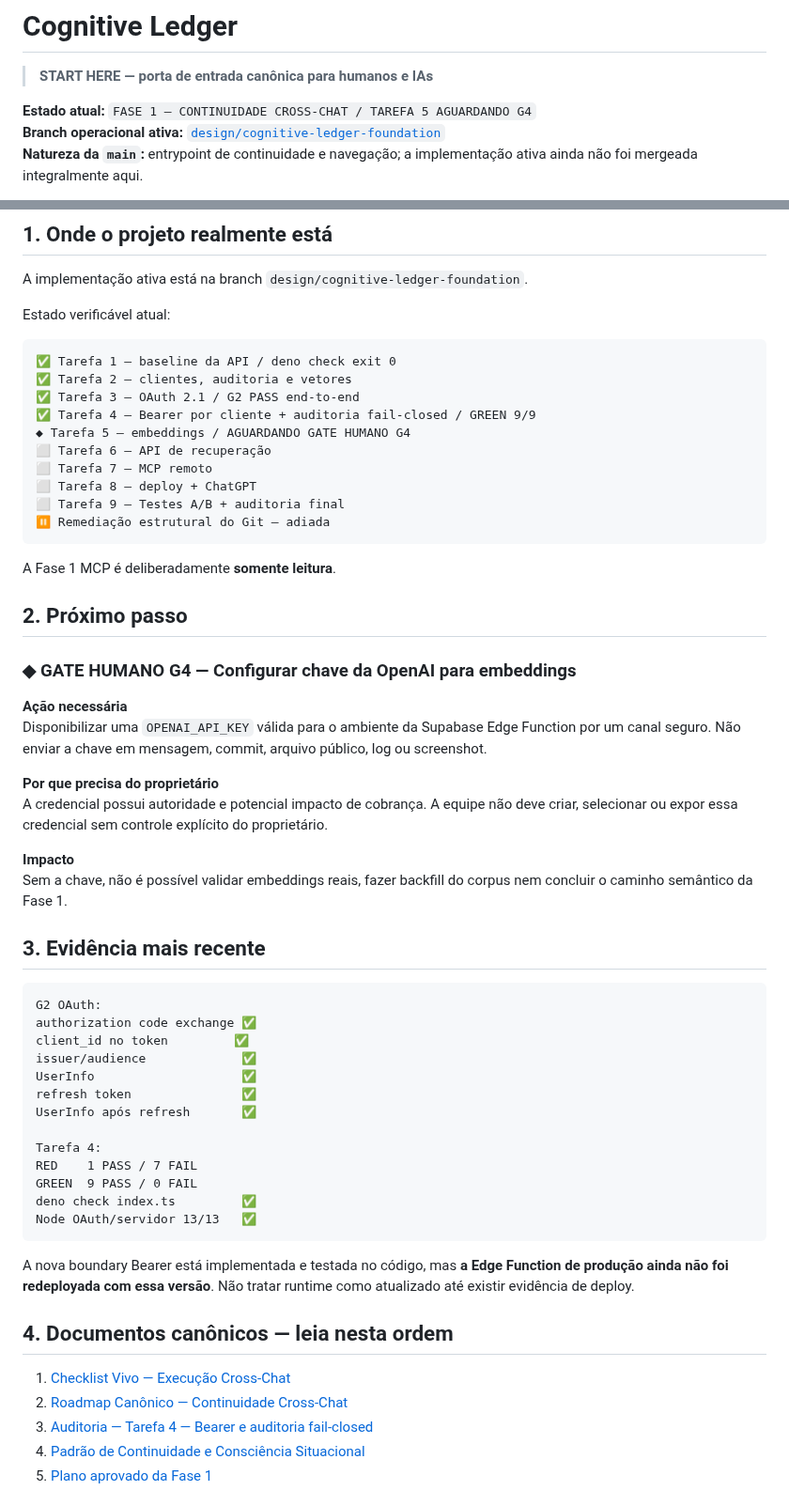
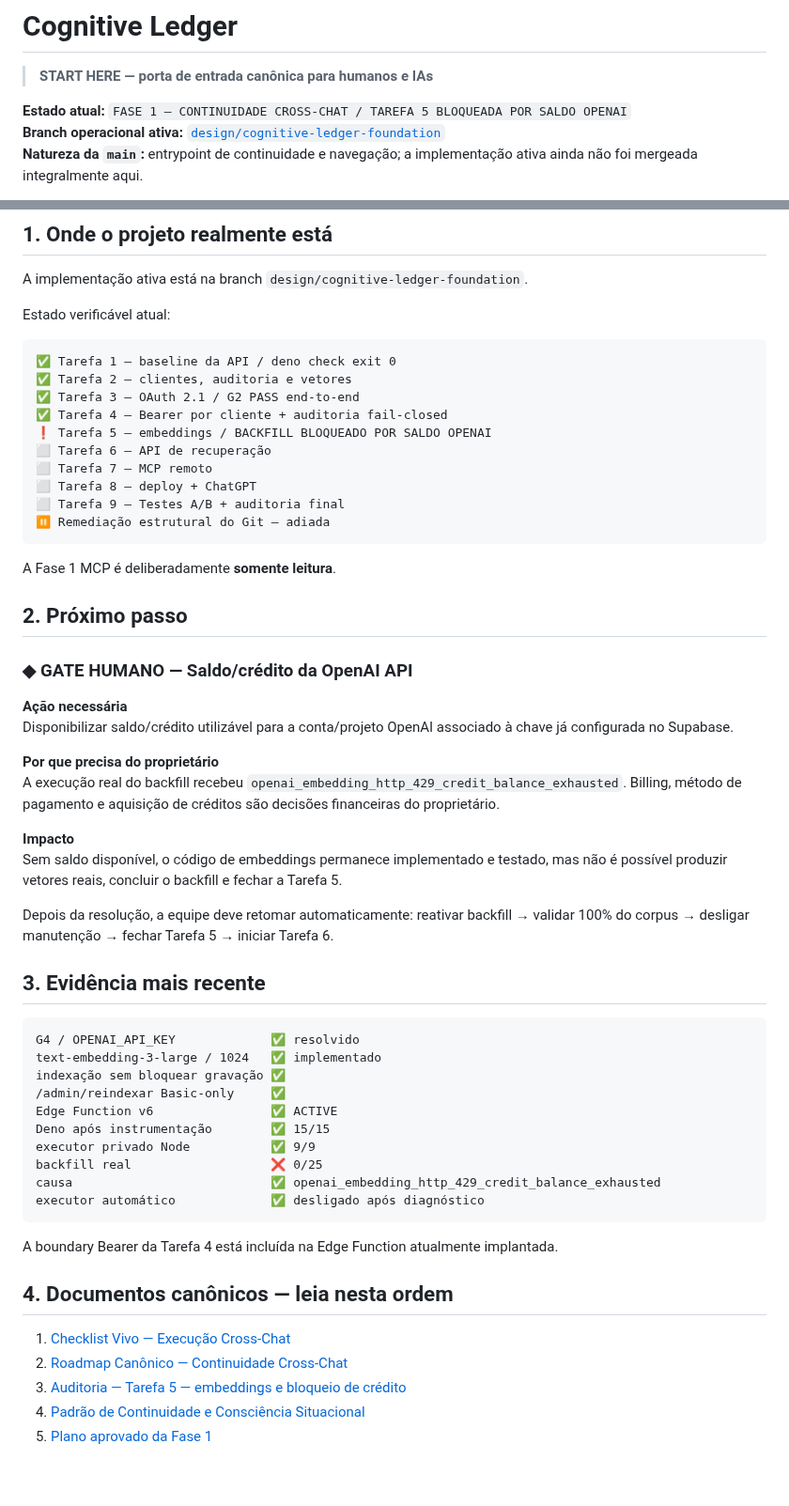
Before and after one commit to leon337/cognitive-ledger, a Markdown page: README.md, 2 parts joined by grey strips. Shown at 94% size. Rendered like a GitHub page; blank space fills up the shorter version.

Commit message:
docs: sincronizar main com gate de credito da tarefa 5

````diff
--- a/README.md
+++ b/README.md
@@ -2,7 +2,7 @@
 
 > **START HERE — porta de entrada canônica para humanos e IAs**
 
-**Estado atual:** `FASE 1 — CONTINUIDADE CROSS-CHAT / TAREFA 5 AGUARDANDO G4`
+**Estado atual:** `FASE 1 — CONTINUIDADE CROSS-CHAT / TAREFA 5 BLOQUEADA POR SALDO OPENAI`
 **Branch operacional ativa:** [`design/cognitive-ledger-foundation`](https://github.com/leon337/cognitive-ledger/tree/design/cognitive-ledger-foundation)
 **Natureza da `main`:** entrypoint de continuidade e navegação; a implementação ativa ainda não foi mergeada integralmente aqui.
 
@@ -20,8 +20,8 @@ Estado verificável atual:
 ✅ Tarefa 1 — baseline da API / deno check exit 0
 ✅ Tarefa 2 — clientes, auditoria e vetores
 ✅ Tarefa 3 — OAuth 2.1 / G2 PASS end-to-end
-✅ Tarefa 4 — Bearer por cliente + auditoria fail-closed / GREEN 9/9
-◆ Tarefa 5 — embeddings / AGUARDANDO GATE HUMANO G4
+✅ Tarefa 4 — Bearer por cliente + auditoria fail-closed
+❗ Tarefa 5 — embeddings / BACKFILL BLOQUEADO POR SALDO OPENAI
 ⬜ Tarefa 6 — API de recuperação
 ⬜ Tarefa 7 — MCP remoto
 ⬜ Tarefa 8 — deploy + ChatGPT
@@ -33,42 +33,41 @@ A Fase 1 MCP é deliberadamente **somente leitura**.
 
 ## 2. Próximo passo
 
-### ◆ GATE HUMANO G4 — Configurar chave da OpenAI para embeddings
+### ◆ GATE HUMANO — Saldo/crédito da OpenAI API
 
 **Ação necessária**
-Disponibilizar uma `OPENAI_API_KEY` válida para o ambiente da Supabase Edge Function por um canal seguro. Não enviar a chave em mensagem, commit, arquivo público, log ou screenshot.
+Disponibilizar saldo/crédito utilizável para a conta/projeto OpenAI associado à chave já configurada no Supabase.
 
 **Por que precisa do proprietário**
-A credencial possui autoridade e potencial impacto de cobrança. A equipe não deve criar, selecionar ou expor essa credencial sem controle explícito do proprietário.
+A execução real do backfill recebeu `openai_embedding_http_429_credit_balance_exhausted`. Billing, método de pagamento e aquisição de créditos são decisões financeiras do proprietário.
 
 **Impacto**
-Sem a chave, não é possível validar embeddings reais, fazer backfill do corpus nem concluir o caminho semântico da Fase 1.
+Sem saldo disponível, o código de embeddings permanece implementado e testado, mas não é possível produzir vetores reais, concluir o backfill e fechar a Tarefa 5.
+
+Depois da resolução, a equipe deve retomar automaticamente: reativar backfill → validar 100% do corpus → desligar manutenção → fechar Tarefa 5 → iniciar Tarefa 6.
 
 ## 3. Evidência mais recente
 
 ```text
-G2 OAuth:
-authorization code exchange ✅
-client_id no token         ✅
-issuer/audience             ✅
-UserInfo                    ✅
-refresh token               ✅
-UserInfo após refresh       ✅
-
-Tarefa 4:
-RED    1 PASS / 7 FAIL
-GREEN  9 PASS / 0 FAIL
-deno check index.ts         ✅
-Node OAuth/servidor 13/13   ✅
+G4 / OPENAI_API_KEY             ✅ resolvido
+text-embedding-3-large / 1024   ✅ implementado
+indexação sem bloquear gravação ✅
+/admin/reindexar Basic-only     ✅
+Edge Function v6                ✅ ACTIVE
+Deno após instrumentação        ✅ 15/15
+executor privado Node           ✅ 9/9
+backfill real                   ❌ 0/25
+causa                           ✅ openai_embedding_http_429_credit_balance_exhausted
+executor automático             ✅ desligado após diagnóstico
 ```
 
-A nova boundary Bearer está implementada e testada no código, mas **a Edge Function de produção ainda não foi redeployada com essa versão**. Não tratar runtime como atualizado até existir evidência de deploy.
+A boundary Bearer da Tarefa 4 está incluída na Edge Function atualmente implantada.
 
 ## 4. Documentos canônicos — leia nesta ordem
 
 1. [Checklist Vivo — Execução Cross-Chat](https://github.com/leon337/cognitive-ledger/blob/design/cognitive-ledger-foundation/documentacao/roadmaps/checklist-execucao-cross-chat.md)
 2. [Roadmap Canônico — Continuidade Cross-Chat](https://github.com/leon337/cognitive-ledger/blob/design/cognitive-ledger-foundation/documentacao/roadmaps/2026-08-21-roadmap-continuidade-cross-chat.md)
-3. [Auditoria — Tarefa 4 — Bearer e auditoria fail-closed](https://github.com/leon337/cognitive-ledger/blob/design/cognitive-ledger-foundation/documentacao/auditorias/2026-08-22-tarefa-4-autorizacao-bearer-auditoria.md)
+3. [Auditoria — Tarefa 5 — embeddings e bloqueio de crédito](https://github.com/leon337/cognitive-ledger/blob/design/cognitive-ledger-foundation/documentacao/auditorias/2026-08-22-tarefa-5-embeddings-bloqueio-credito.md)
 4. [Padrão de Continuidade e Consciência Situacional](https://github.com/leon337/cognitive-ledger/blob/design/cognitive-ledger-foundation/documentacao/principios/2026-08-22-continuidade-e-consciencia-situacional-de-projetos.md)
 5. [Plano aprovado da Fase 1](https://github.com/leon337/cognitive-ledger/blob/design/cognitive-ledger-foundation/documentacao/planos/2026-08-21-acesso-cross-chat-fase-1.md)
 
````
